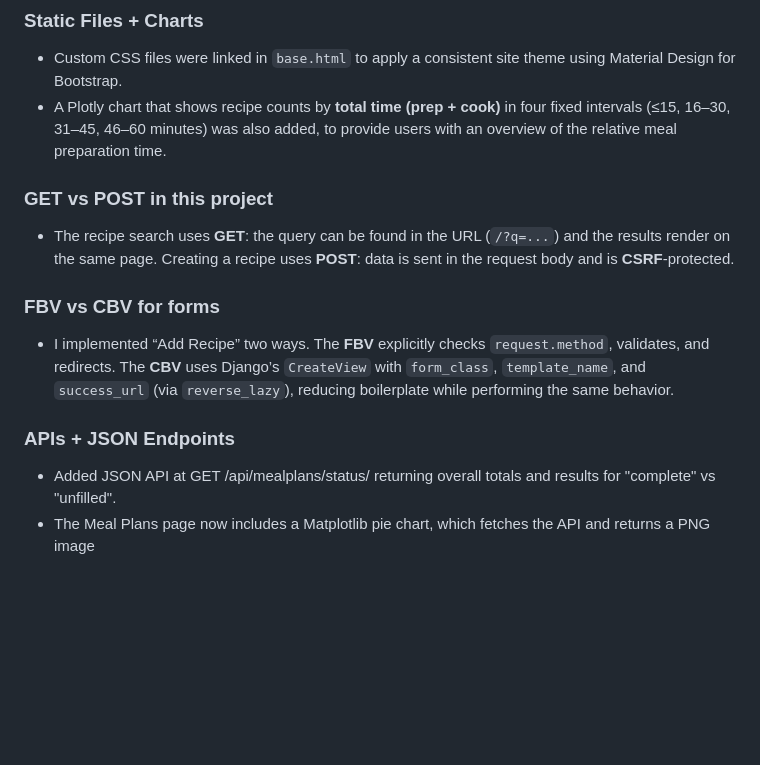
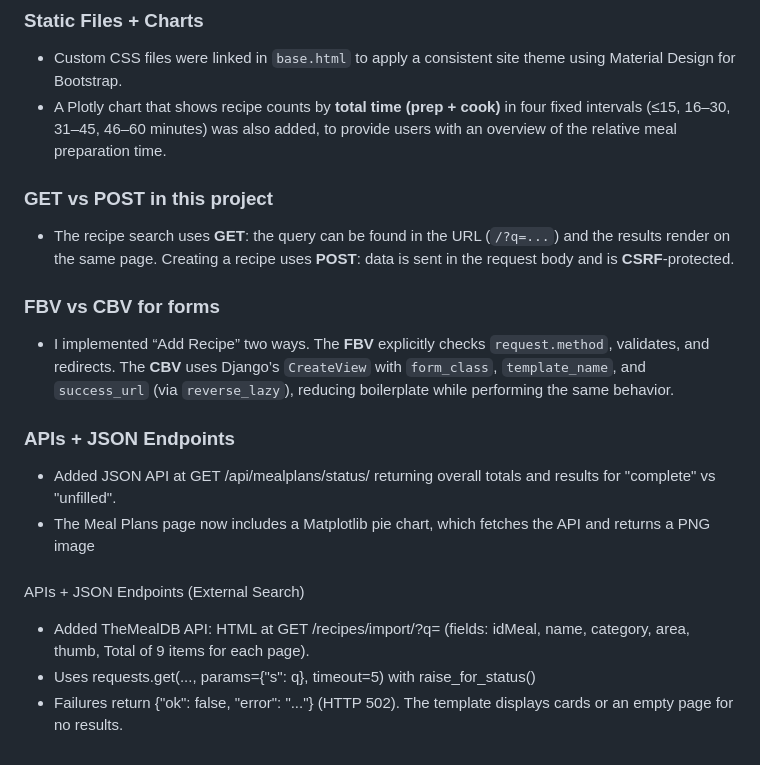
Before and after one commit to sabareeshkannan/Assignment_Project_Sabareesh_kannans2, a Markdown page: README.md, the part around the change. Rendered like a GitHub page; blank space fills up the shorter version.

```diff
--- a/README.md
+++ b/README.md
@@ -49,7 +49,6 @@ Implemented four CBVs and refactored URLs for modularity.
 - Custom CSS files were linked in `base.html` to apply a consistent site theme using Material Design for Bootstrap.
 - A Plotly chart that shows recipe counts by **total time (prep + cook)** in four fixed intervals (≤15, 16–30, 31–45, 46–60 minutes) was also added, to provide users with an overview of the relative meal preparation time.
 
-
 ### GET vs POST in this project
 
 - The recipe search uses **GET**: the query can be found in the URL (`/?q=...`) and the results render on the same page. Creating a recipe uses **POST**: data is sent in the request body and is **CSRF**-protected.
@@ -58,8 +57,14 @@ Implemented four CBVs and refactored URLs for modularity.
 
 - I implemented “Add Recipe” two ways. The **FBV** explicitly checks `request.method`, validates, and redirects. The **CBV** uses Django’s `CreateView` with `form_class`, `template_name`, and `success_url` (via `reverse_lazy`), reducing boilerplate while performing the same behavior.
 
-
 ### APIs + JSON Endpoints
 
 - Added JSON API at GET /api/mealplans/status/ returning overall totals and results for "complete" vs "unfilled".
 - The Meal Plans page now includes a Matplotlib pie chart, which fetches the API and returns a PNG image
+
+###
+APIs + JSON Endpoints (External Search)
+
+- Added TheMealDB API: HTML at GET /recipes/import/?q=<term> (fields: idMeal, name, category, area, thumb, Total of 9 items for each page).
+- Uses requests.get(..., params={"s": q}, timeout=5) with raise_for_status()
+- Failures return {"ok": false, "error": "..."} (HTTP 502). The template displays cards or an empty page for no results.
```
